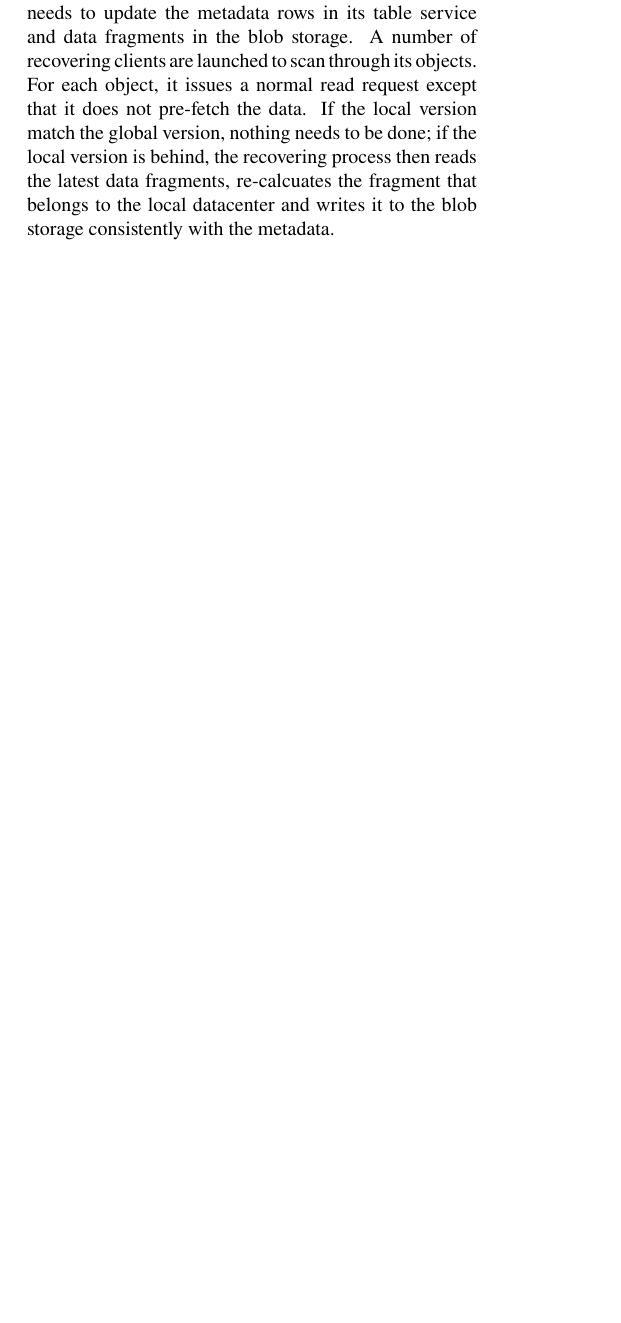
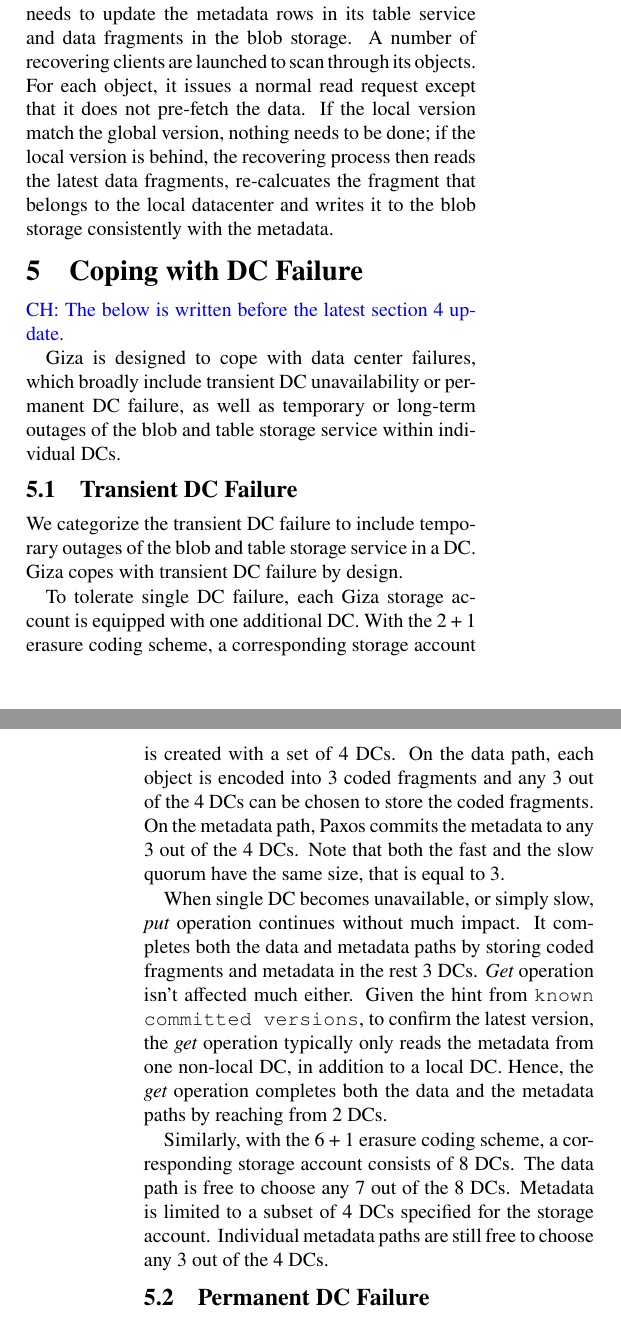
Before and after one commit to ylc265/giza-paper, a LaTeX paper (main.tex, which reads ext.tex): part of one column of page 8 of 14 before the commit and two parts of the columns of pages 8 and 9 of 15 after it, the two joined at a grey line, cut so that both start at the same text, the shorter picture padded with empty space. Compiled offline with pdfLaTeX.

Commit message:
add a new section 4

```diff
--- a/ext.tex
+++ b/ext.tex
@@ -89,3 +89,29 @@ then reads the latest data fragments, re-calcuates the fragment that belongs
 to the local datacenter and writes it to the blob storage consistently with
 the metadata.
 
+
+
+
+\section{Coping with DC Failure}
+
+\ch{The below is written before the latest section 4 update.}
+
+Giza is designed to cope with data center failures,
+which broadly include transient DC unavailability or permanent DC failure,
+as well as temporary or long-term outages of the blob and table storage service within individual DCs.
+
+\subsection{Transient DC Failure}
+
+We categorize the transient DC failure to include temporary outages of the blob and table storage service in a DC.
+Giza copes with transient DC failure by design.
+
+To tolerate single DC failure, each Giza storage account is equipped with one additional DC.
+With the $2 + 1$ erasure coding scheme, a corresponding storage account is created with a set of 4 DCs.
+On the data path, each object is encoded into 3 coded fragments and any 3 out of the 4 DCs can be chosen to store the coded fragments.
+On the metadata path, Paxos commits the metadata to any 3 out of the 4 DCs. Note that both the fast and the slow quorum have the same size, that is equal to 3.
+
+When single DC becomes unavailable, or simply slow, {\em put} operation continues without much impact. It completes both the data and metadata paths by storing coded fragments and metadata in the rest 3 DCs. {\em Get} operation isn't affected much either. Given the hint from {\tt known committed versions}, to confirm the latest version, the {\em get} operation typically only reads the metadata from one non-local DC, in addition to a local DC. Hence, the {\em get} operation completes both the data and the metadata paths by reaching from 2 DCs.
+
+Similarly, with the $6 + 1$ erasure coding scheme, a corresponding storage account consists of 8 DCs. The data path is free to choose any 7 out of the 8 DCs. Metadata is limited to a subset of 4 DCs specified for the storage account. Individual metadata paths are still free to choose any 3 out of the 4 DCs.
+
+\subsection{Permanent DC Failure}
```
Also changed, not shown: ext.tex (23 more changed lines).
